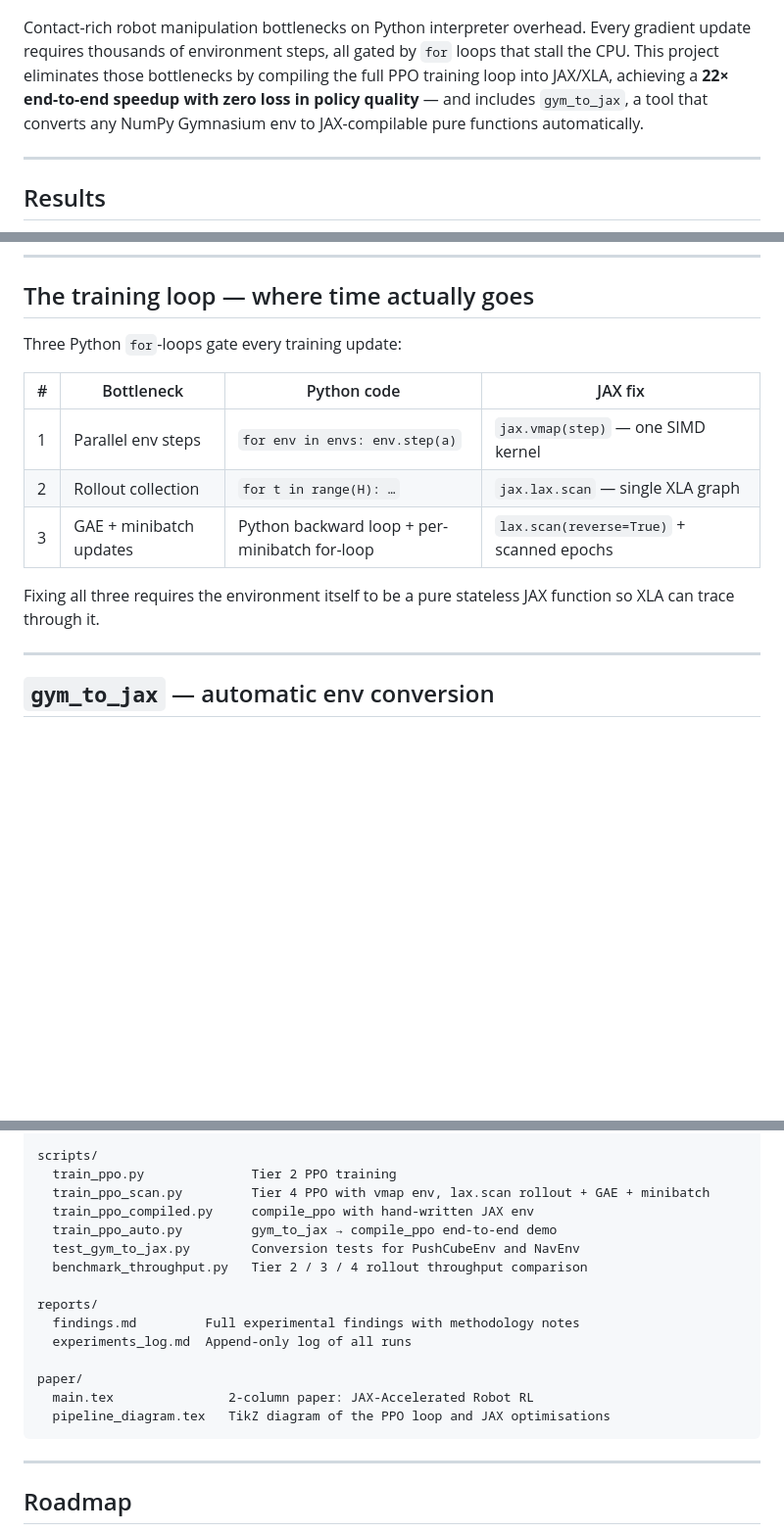
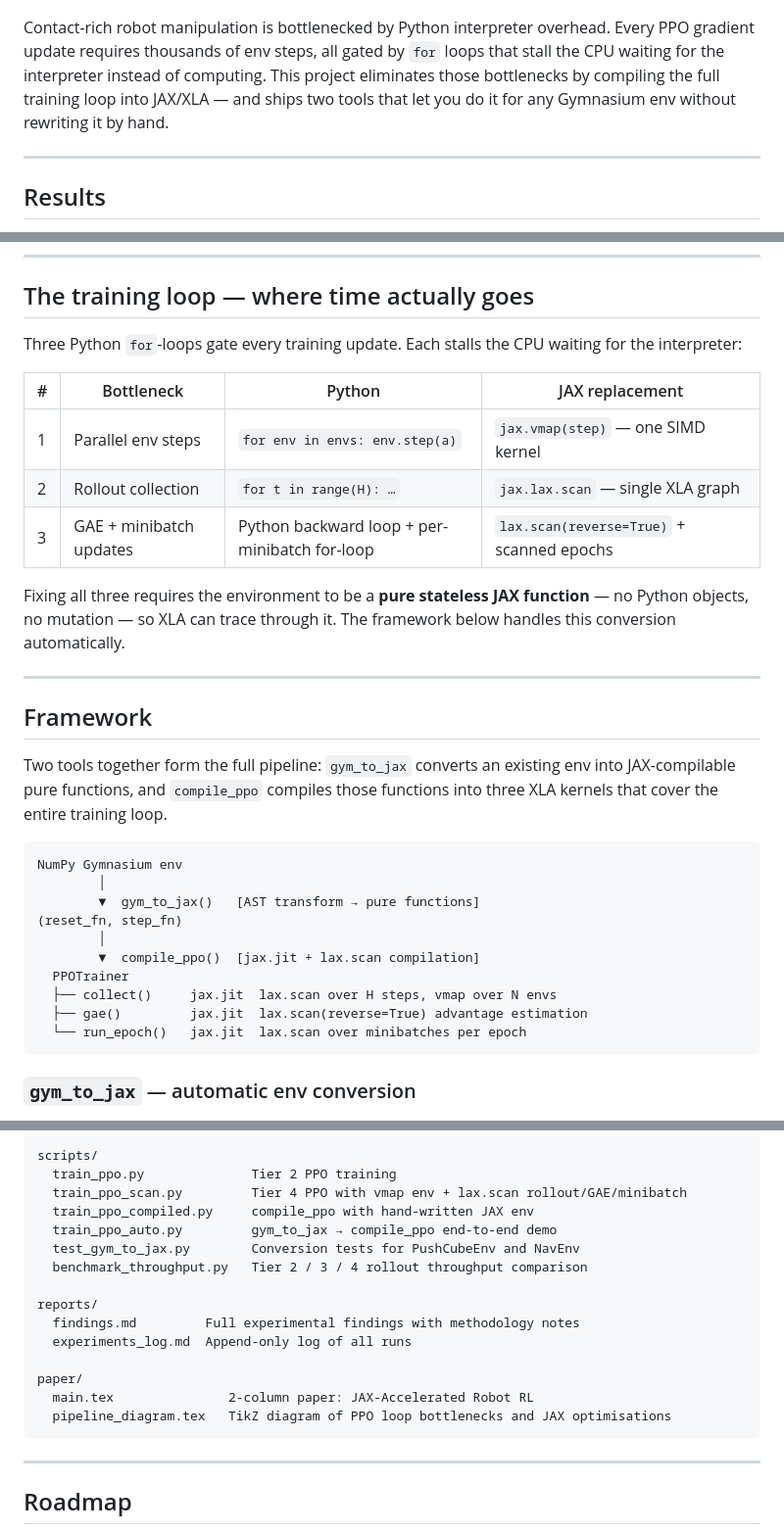
Before and after one commit to visheshnarayan/embodied-world-model, a Markdown page: README.md, 3 parts joined by grey strips. Shown at 98% size. GitHub-like rendering; blank space fills up the shorter version.

````diff
--- a/README.md
+++ b/README.md
@@ -12,7 +12,7 @@
 
 ![Pipeline diagram](assets/plots/pipeline_diagram.png)
 
-Contact-rich robot manipulation bottlenecks on Python interpreter overhead. Every gradient update requires thousands of environment steps, all gated by `for` loops that stall the CPU. This project eliminates those bottlenecks by compiling the full PPO training loop into JAX/XLA, achieving a **22× end-to-end speedup with zero loss in policy quality** — and includes `gym_to_jax`, a tool that converts any NumPy Gymnasium env to JAX-compilable pure functions automatically.
+Contact-rich robot manipulation is bottlenecked by Python interpreter overhead. Every PPO gradient update requires thousands of env steps, all gated by `for` loops that stall the CPU waiting for the interpreter instead of computing. This project eliminates those bottlenecks by compiling the full training loop into JAX/XLA — and ships two tools that let you do it for any Gymnasium env without rewriting it by hand.
 
 ---
 
@@ -56,19 +56,36 @@ Tier 2 plateaus at ~100K steps/s — the Python loop is O(N) serial. Tier 4 scal
 
 ## The training loop — where time actually goes
 
-Three Python `for`-loops gate every training update:
+Three Python `for`-loops gate every training update. Each stalls the CPU waiting for the interpreter:
 
-| # | Bottleneck | Python code | JAX fix |
+| # | Bottleneck | Python | JAX replacement |
 |---|---|---|---|
 | 1 | Parallel env steps | `for env in envs: env.step(a)` | `jax.vmap(step)` — one SIMD kernel |
 | 2 | Rollout collection | `for t in range(H): …` | `jax.lax.scan` — single XLA graph |
 | 3 | GAE + minibatch updates | Python backward loop + per-minibatch for-loop | `lax.scan(reverse=True)` + scanned epochs |
 
-Fixing all three requires the environment itself to be a pure stateless JAX function so XLA can trace through it.
+Fixing all three requires the environment to be a **pure stateless JAX function** — no Python objects, no mutation — so XLA can trace through it. The framework below handles this conversion automatically.
 
 ---
 
-## `gym_to_jax` — automatic env conversion
+## Framework
+
+Two tools together form the full pipeline: `gym_to_jax` converts an existing env into JAX-compilable pure functions, and `compile_ppo` compiles those functions into three XLA kernels that cover the entire training loop.
+
+```
+NumPy Gymnasium env
+        │
+        ▼  gym_to_jax()   [AST transform → pure functions]
+(reset_fn, step_fn)
+        │
+        ▼  compile_ppo()  [jax.jit + lax.scan compilation]
+  PPOTrainer
+  ├── collect()     jax.jit  lax.scan over H steps, vmap over N envs
+  ├── gae()         jax.jit  lax.scan(reverse=True) advantage estimation
+  └── run_epoch()   jax.jit  lax.scan over minibatches per epoch
+```
+
+### `gym_to_jax` — automatic env conversion
 
 ![AST pipeline](assets/plots/ast_pipeline.png)
 
@@ -198,7 +251,7 @@ ewm/
 
 scripts/
   train_ppo.py              Tier 2 PPO training
-  train_ppo_scan.py         Tier 4 PPO with vmap env, lax.scan rollout + GAE + minibatch
+  train_ppo_scan.py         Tier 4 PPO with vmap env + lax.scan rollout/GAE/minibatch
   train_ppo_compiled.py     compile_ppo with hand-written JAX env
   train_ppo_auto.py         gym_to_jax → compile_ppo end-to-end demo
   test_gym_to_jax.py        Conversion tests for PushCubeEnv and NavEnv
@@ -210,7 +263,7 @@ reports/
 
 paper/
   main.tex               2-column paper: JAX-Accelerated Robot RL
-  pipeline_diagram.tex   TikZ diagram of the PPO loop and JAX optimisations
+  pipeline_diagram.tex   TikZ diagram of PPO loop bottlenecks and JAX optimisations
 ```
 
 ---
````
Also changed, not shown: other parts of README.md (+90 -54 lines).
